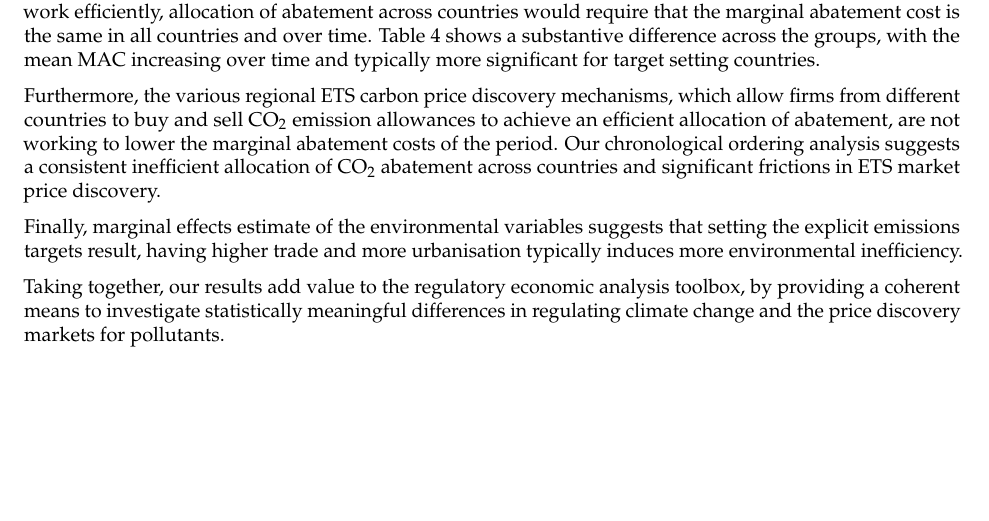
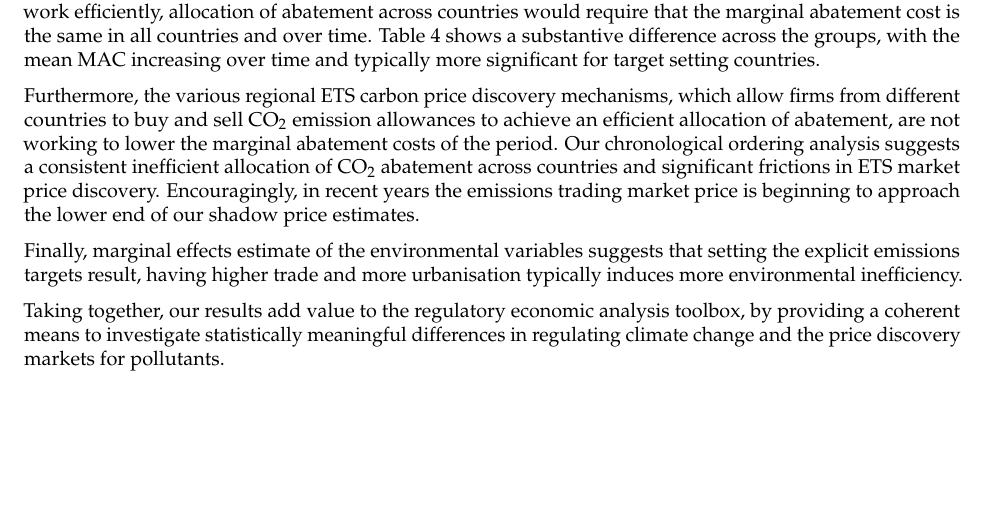
Before and after one commit to barryquinn1/lurking_in_shadows, an R Markdown document (lurking_co2.Rmd): part of page 13 of 18, cut so that both start at the same text. The pictures show the output file lurking_co2.pdf that the author committed with the source.

Commit message:
updated conclusion

```diff
--- a/lurking_co2.Rmd
+++ b/lurking_co2.Rmd
@@ -433,7 +433,7 @@ This study provides substantial evidence to the ongoing debate on target setting
 
 The results reveal important implications for emissions trading schemes. For an emissions trading scheme to work efficiently, allocation of abatement across countries would require that the marginal abatement cost is the same in all countries and over time. Table 4 shows a substantive difference across the groups, with the mean MAC increasing over time and typically more significant for target setting countries.
 
-Furthermore, the various regional ETS carbon price discovery mechanisms, which allow firms from different countries to buy and sell CO~2~ emission allowances to achieve an efficient allocation of abatement, are not working to lower the marginal abatement costs of the period. Our chronological ordering analysis suggests a consistent inefficient allocation of CO~2~ abatement across countries and significant frictions in ETS market price discovery.
+Furthermore, the various regional ETS carbon price discovery mechanisms, which allow firms from different countries to buy and sell CO~2~ emission allowances to achieve an efficient allocation of abatement, are not working to lower the marginal abatement costs of the period. Our chronological ordering analysis suggests a consistent inefficient allocation of CO~2~ abatement across countries and significant frictions in ETS market price discovery.  Encouragingly, in recent years the emissions trading market price is beginning to approach the lower end of our shadow price estimates.
 
 Finally, marginal effects estimate of the environmental variables suggests that setting the explicit emissions targets result, having higher trade and more urbanisation typically induces more environmental inefficiency.
 
```
Also changed, not shown: lurking_co2.pdf, lurking_co2.tex, 1 other file.
